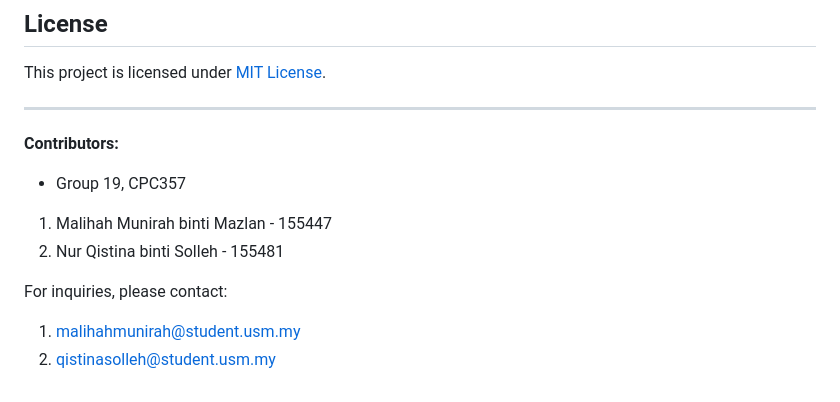
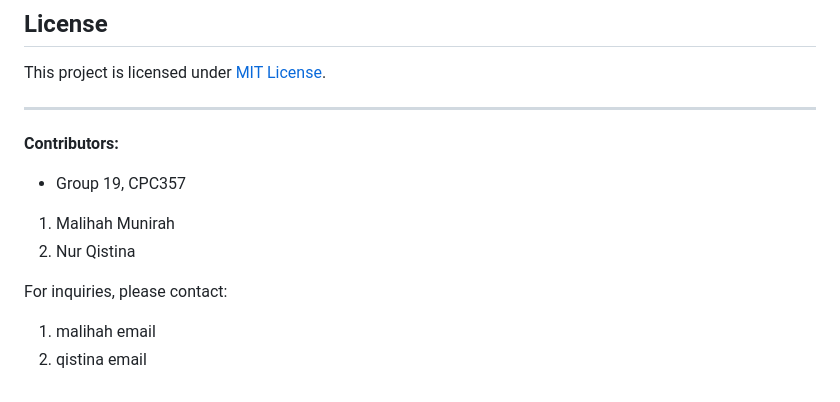
Before and after one commit to malihahmunirah/smart-street-lighting, a Markdown page: README.md, the part around the change. Rendered like a GitHub page.

```diff
--- a/README.md
+++ b/README.md
@@ -103,9 +103,9 @@ This project is licensed under [MIT License](LICENSE).
 
 **Contributors:**
 - Group 19, CPC357
-1. Malihah Munirah binti Mazlan - 155447
-2. Nur Qistina binti Solleh - 155481
+1. Malihah Munirah
+2. Nur Qistina
 
 For inquiries, please contact:
-1. malihahmunirah@student.usm.my
-2. qistinasolleh@student.usm.my
+1. malihah email
+2. qistina email
```
